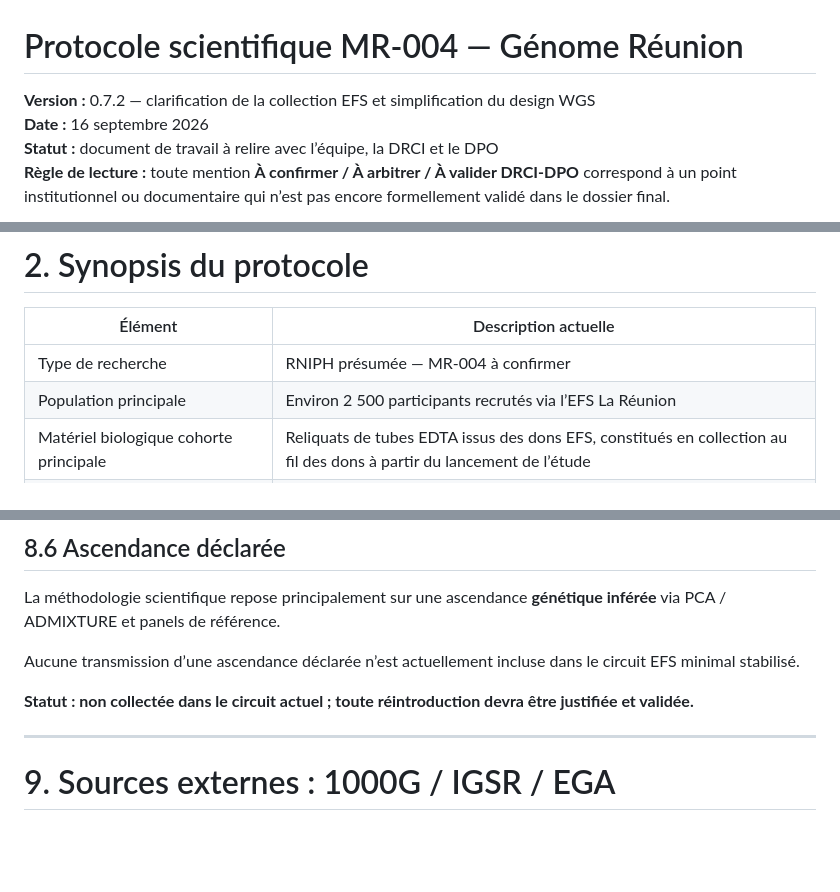
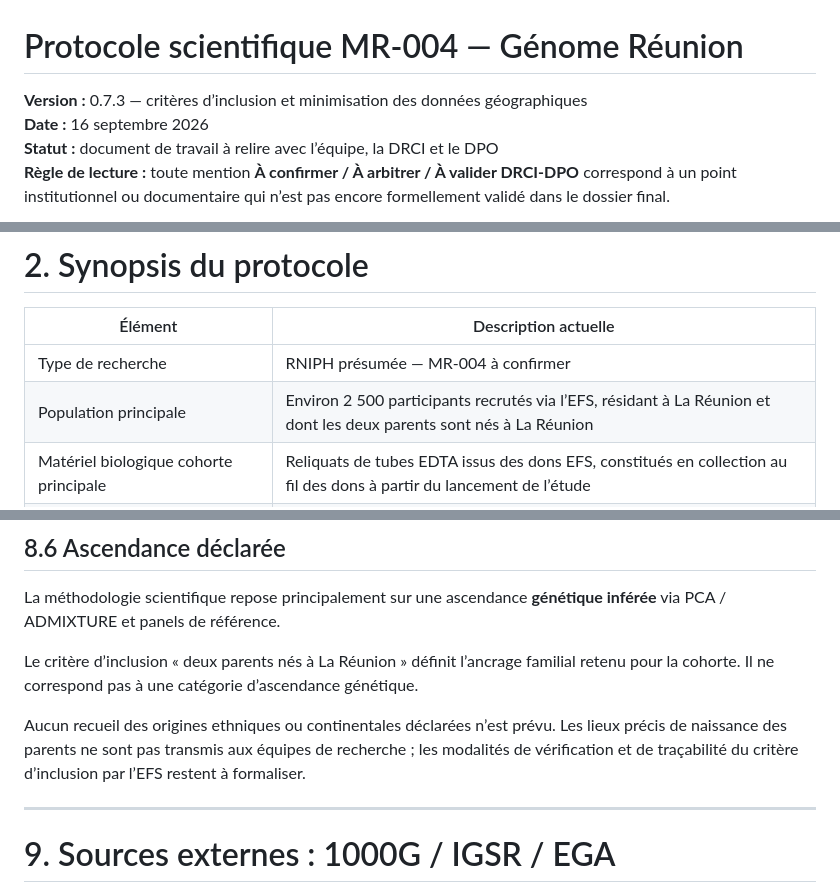
Before and after one commit to patrick-mun/Genome-Reunion-page, a Markdown page: cnil-mr004/01_dossier_mr004/01_protocole_scientifique_mr004.md, 3 parts joined by grey strips. Rendered like a GitHub page; blank space fills up the shorter version.

```diff
--- a/cnil-mr004/01_dossier_mr004/01_protocole_scientifique_mr004.md
+++ b/cnil-mr004/01_dossier_mr004/01_protocole_scientifique_mr004.md
@@ -1,6 +1,6 @@
 # Protocole scientifique MR-004 — Génome Réunion
 
-**Version :** 0.7.2 — clarification de la collection EFS et simplification du design WGS
+**Version :** 0.7.3 — critères d’inclusion et minimisation des données géographiques
 **Date :** 16 septembre 2026
 **Statut :** document de travail à relire avec l’équipe, la DRCI et le DPO
 **Règle de lecture :** toute mention **À confirmer / À arbitrer / À valider DRCI-DPO** correspond à un point institutionnel ou documentaire qui n’est pas encore formellement validé dans le dossier final.
@@ -76,7 +76,7 @@ Le rôle RGPD précis de chaque acteur est traité séparément dans la phase «
 | Élément | Description actuelle |
 |---|---|
 | Type de recherche | RNIPH présumée — MR-004 à confirmer |
-| Population principale | Environ 2 500 participants recrutés via l’EFS La Réunion |
+| Population principale | Environ 2 500 participants recrutés via l’EFS, résidant à La Réunion et dont les deux parents sont nés à La Réunion |
 | Matériel biologique cohorte principale | Reliquats de tubes EDTA issus des dons EFS, constitués en collection au fil des dons à partir du lancement de l’étude |
 | Volet familles | Environ 100 familles nucléaires sélectionnées par le CRB à partir de reliquats d’ADN déjà conservés |
 | Consentement volet familles | Consentement recherche écrit et signé après information et discussion en consultation médicale |
@@ -454,9 +451,9 @@ S’il est retenu, sa nécessité devra être documentée explicitement ; sinon
 
 La méthodologie scientifique repose principalement sur une ascendance **génétique inférée** via PCA / ADMIXTURE et panels de référence.
 
-Aucune transmission d’une ascendance déclarée n’est actuellement incluse dans le circuit EFS minimal stabilisé.
+Le critère d’inclusion « deux parents nés à La Réunion » définit l’ancrage familial retenu pour la cohorte. Il ne correspond pas à une catégorie d’ascendance génétique.
 
-**Statut : non collectée dans le circuit actuel ; toute réintroduction devra être justifiée et validée.**
+Aucun recueil des origines ethniques ou continentales déclarées n’est prévu. Les lieux précis de naissance des parents ne sont pas transmis aux équipes de recherche ; les modalités de vérification et de traçabilité du critère d’inclusion par l’EFS restent à formaliser.
 
 ---
 
```
Also changed, not shown: other parts of cnil-mr004/01_dossier_mr004/01_protocole_scientifique_mr004.md (+16 -17 lines).
